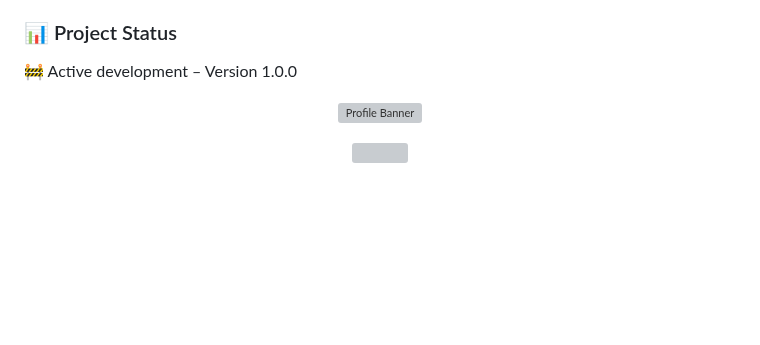
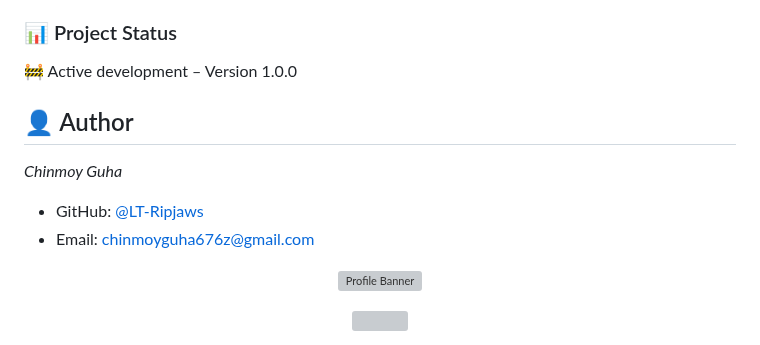
Before and after one commit to LT-Ripjaws/retrorides-car-showroom-website, a Markdown page: README.md, the part around the change. Drawn GitHub-style; blank space fills up the shorter version; grey boxes are pictures that could not be loaded.

```diff
--- a/README.md
+++ b/README.md
@@ -134,6 +134,12 @@ This project is licensed under the MIT License
 
 ### 📊 Project Status
 🚧 Active development – Version 1.0.0
+
+## 👤 Author
+*Chinmoy Guha*
+
+- GitHub: [@LT-Ripjaws](https://github.com/LT-Ripjaws)
+- Email: chinmoyguha676z@gmail.com
 <p align="center">
   <img src="https://user-images.githubusercontent.com/74038190/242390524-0c7eb6ed-663b-4ce4-bfbd-18239a38ba1b.gif" alt="Profile Banner" width="70%" height = "50%" />
 </p>
```
